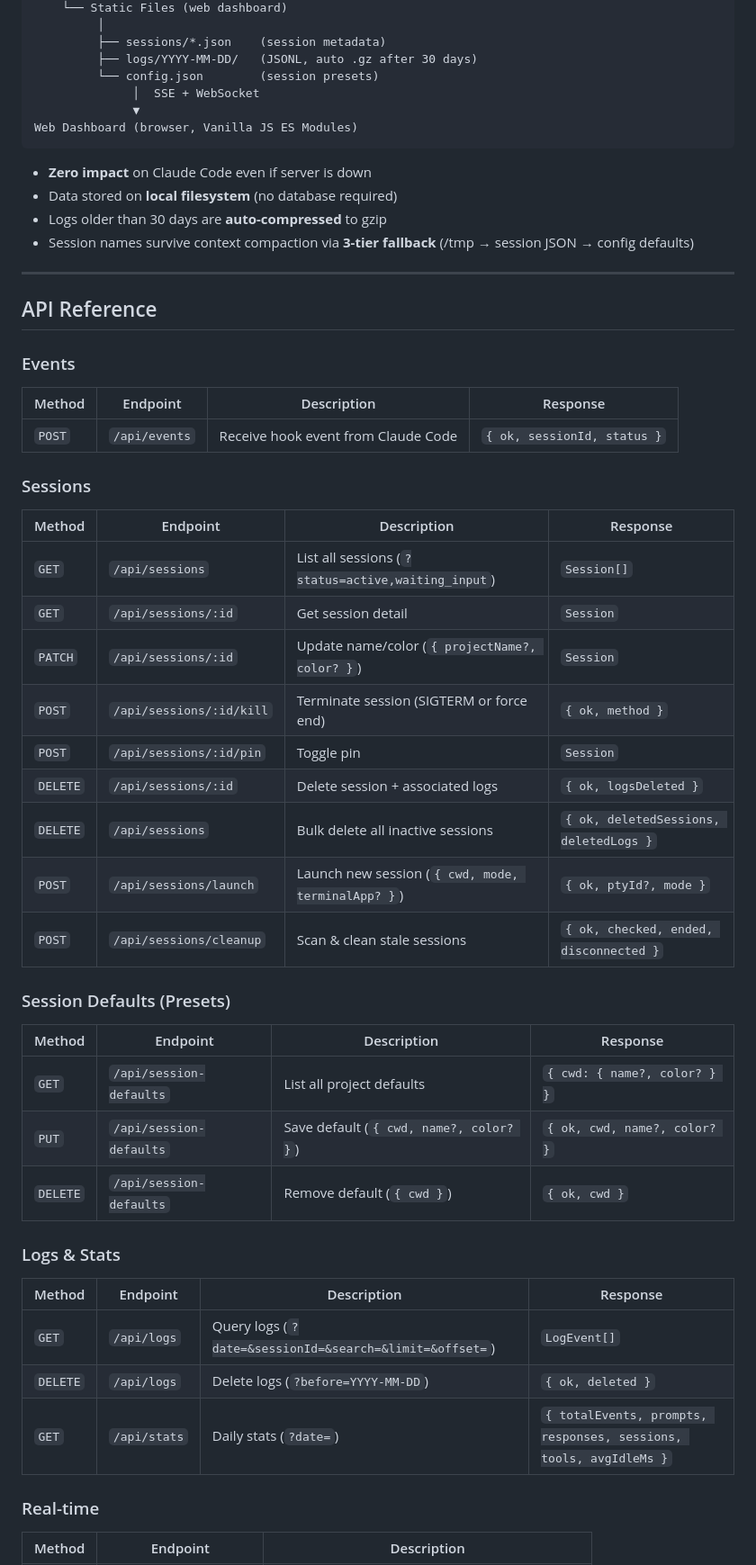
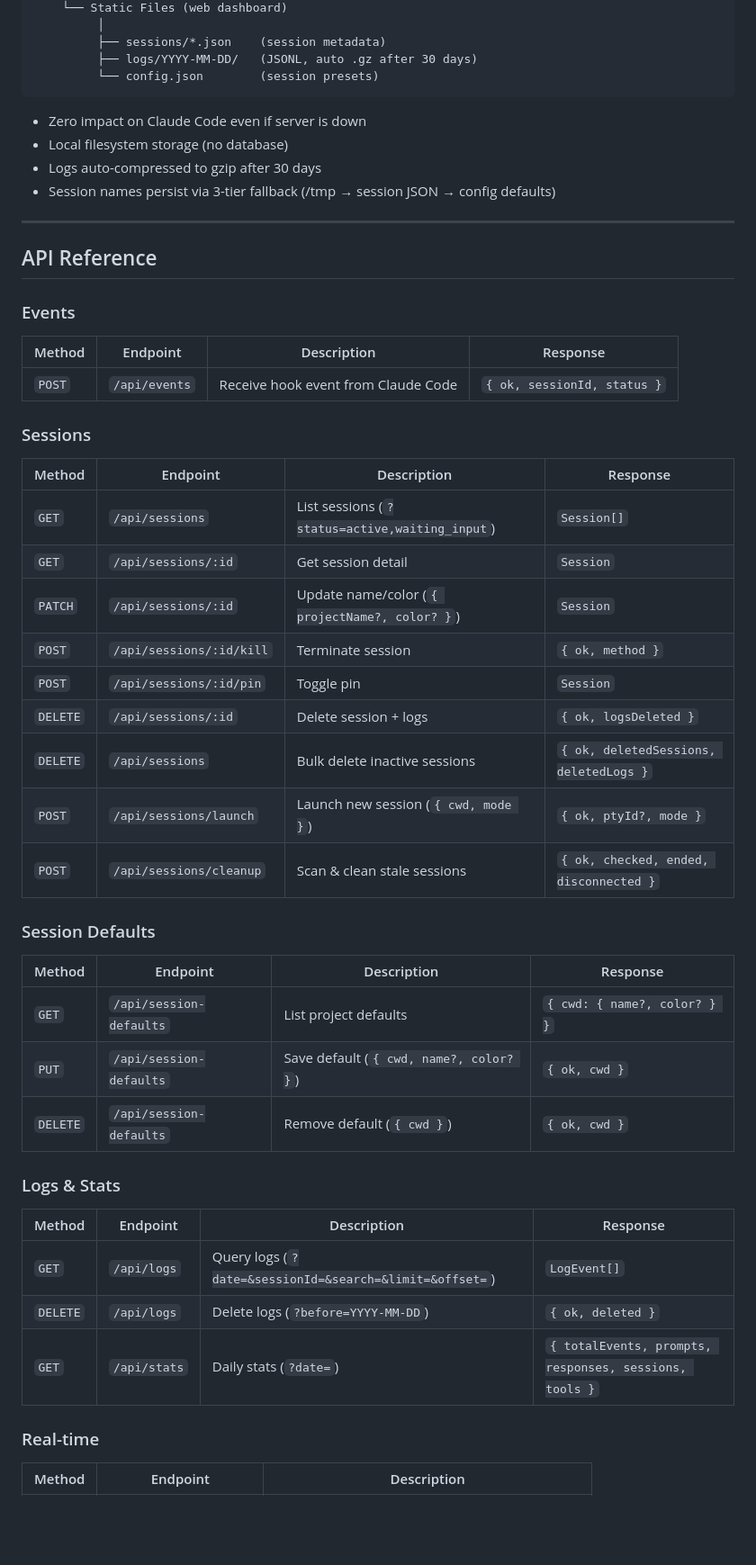
Before and after one commit to hey00507/claude-multiple-dashboard, a Markdown page: README.md, the part around one of its changes. Shown at 90% size. Rendered like a GitHub page; blank space fills up the shorter version.

Commit message:
docs: simplify README — feature-focused, no narrative
Co-Authored-By: Claude Opus 4.6 (1M context) <noreply@anthropic.com>

````diff
--- a/README.md
+++ b/README.md
@@ -166,15 +133,12 @@ Dashboard Server (Fastify 5)
          ├── sessions/*.json    (session metadata)
          ├── logs/YYYY-MM-DD/   (JSONL, auto .gz after 30 days)
          └── config.json        (session presets)
-              │  SSE + WebSocket
-              ▼
-Web Dashboard (browser, Vanilla JS ES Modules)
 ```
 
-- **Zero impact** on Claude Code even if server is down
-- Data stored on **local filesystem** (no database required)
-- Logs older than 30 days are **auto-compressed** to gzip
-- Session names survive context compaction via **3-tier fallback** (/tmp → session JSON → config defaults)
+- Zero impact on Claude Code even if server is down
+- Local filesystem storage (no database)
+- Logs auto-compressed to gzip after 30 days
+- Session names persist via 3-tier fallback (/tmp → session JSON → config defaults)
 
 ---
 
@@ -190,22 +154,22 @@ Web Dashboard (browser, Vanilla JS ES Modules)
 
 | Method | Endpoint | Description | Response |
 |--------|----------|-------------|----------|
-| `GET` | `/api/sessions` | List all sessions (`?status=active,waiting_input`) | `Session[]` |
+| `GET` | `/api/sessions` | List sessions (`?status=active,waiting_input`) | `Session[]` |
 | `GET` | `/api/sessions/:id` | Get session detail | `Session` |
 | `PATCH` | `/api/sessions/:id` | Update name/color (`{ projectName?, color? }`) | `Session` |
-| `POST` | `/api/sessions/:id/kill` | Terminate session (SIGTERM or force end) | `{ ok, method }` |
+| `POST` | `/api/sessions/:id/kill` | Terminate session | `{ ok, method }` |
 | `POST` | `/api/sessions/:id/pin` | Toggle pin | `Session` |
-| `DELETE` | `/api/sessions/:id` | Delete session + associated logs | `{ ok, logsDeleted }` |
-| `DELETE` | `/api/sessions` | Bulk delete all inactive sessions | `{ ok, deletedSessions, deletedLogs }` |
-| `POST` | `/api/sessions/launch` | Launch new session (`{ cwd, mode, terminalApp? }`) | `{ ok, ptyId?, mode }` |
+| `DELETE` | `/api/sessions/:id` | Delete session + logs | `{ ok, logsDeleted }` |
+| `DELETE` | `/api/sessions` | Bulk delete inactive sessions | `{ ok, deletedSessions, deletedLogs }` |
+| `POST` | `/api/sessions/launch` | Launch new session (`{ cwd, mode }`) | `{ ok, ptyId?, mode }` |
 | `POST` | `/api/sessions/cleanup` | Scan & clean stale sessions | `{ ok, checked, ended, disconnected }` |
 
-### Session Defaults (Presets)
+### Session Defaults
 
 | Method | Endpoint | Description | Response |
 |--------|----------|-------------|----------|
-| `GET` | `/api/session-defaults` | List all project defaults | `{ cwd: { name?, color? } }` |
-| `PUT` | `/api/session-defaults` | Save default (`{ cwd, name?, color? }`) | `{ ok, cwd, name?, color? }` |
+| `GET` | `/api/session-defaults` | List project defaults | `{ cwd: { name?, color? } }` |
+| `PUT` | `/api/session-defaults` | Save default (`{ cwd, name?, color? }`) | `{ ok, cwd }` |
 | `DELETE` | `/api/session-defaults` | Remove default (`{ cwd }`) | `{ ok, cwd }` |
 
 ### Logs & Stats
@@ -214,7 +178,7 @@ Web Dashboard (browser, Vanilla JS ES Modules)
 |--------|----------|-------------|----------|
 | `GET` | `/api/logs` | Query logs (`?date=&sessionId=&search=&limit=&offset=`) | `LogEvent[]` |
 | `DELETE` | `/api/logs` | Delete logs (`?before=YYYY-MM-DD`) | `{ ok, deleted }` |
-| `GET` | `/api/stats` | Daily stats (`?date=`) | `{ totalEvents, prompts, responses, sessions, tools, avgIdleMs }` |
+| `GET` | `/api/stats` | Daily stats (`?date=`) | `{ totalEvents, prompts, responses, sessions, tools }` |
 
 ### Real-time
 
````
Also changed, not shown: other parts of README.md (+12 -45 lines), README.ko.md (+19 -55 lines).
